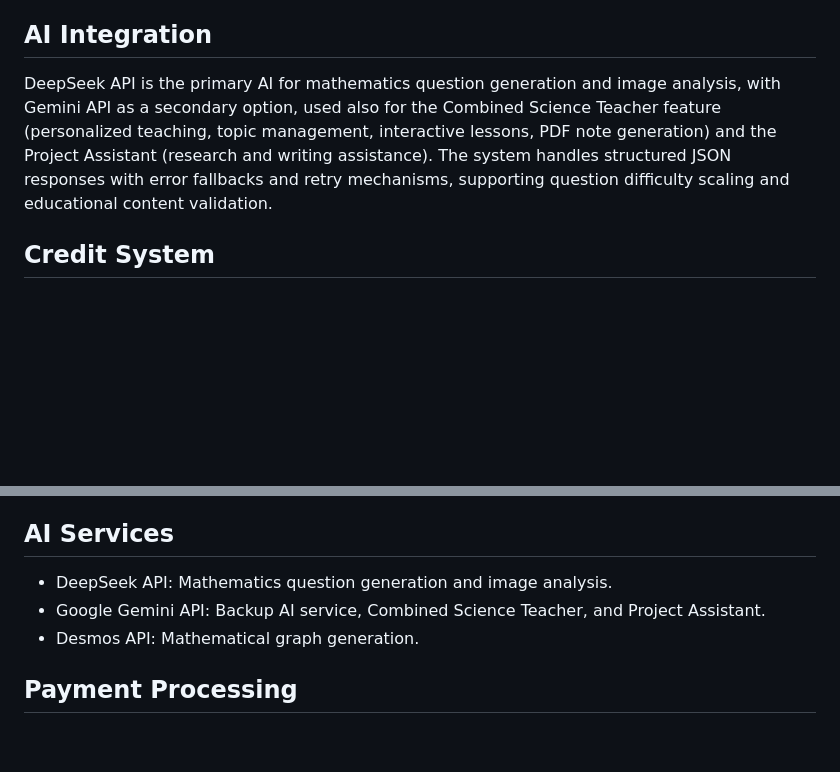
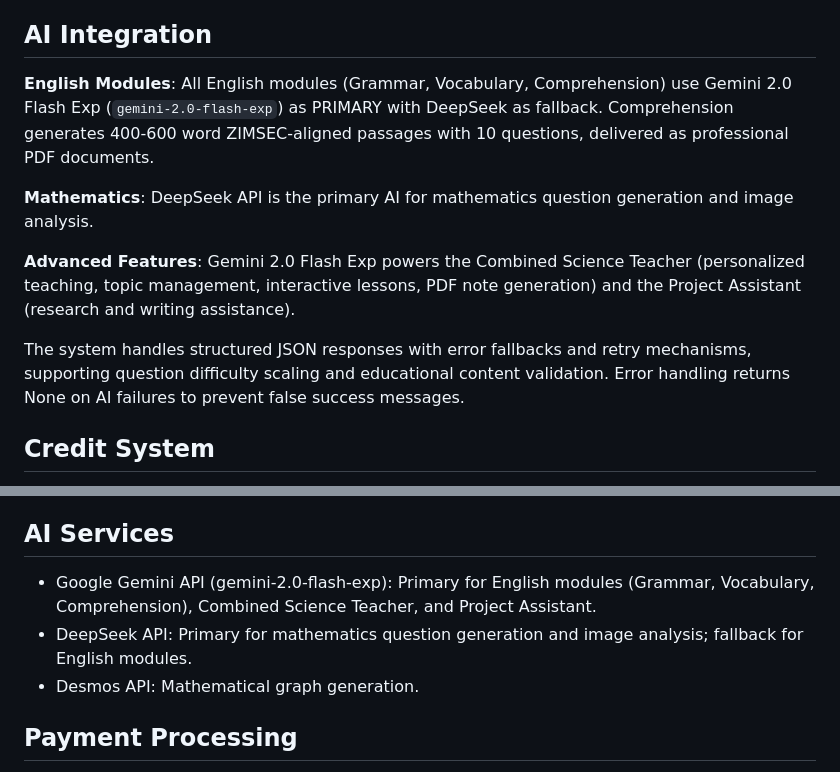
Before and after one commit to Zimbwa03/NerdX, a Markdown page: replit.md, 2 parts joined by grey strips. Drawn GitHub-style; blank space fills up the shorter version.

Commit message:
Update AI module integration and model selection for improved functionality
Refactor AI service integrations in replit.md, prioritizing Gemini 2.0 Flash Exp for English modules and Gemini API as a secondary option for mathematics.

Replit-Commit-Author: Agent
Replit-Commit-Session-Id: 9abaee6f-a213-4580-b03c-92cfbd47fc92
Replit-Commit-Checkpoint-Type: full_checkpoint
Replit-Commit-Event-Id: f837387d-5ce5-4c97-8888-812be80fb2f0
Replit-Commit-Screenshot-Url: https://storage.googleapis.com/screenshot-production-us-central1/b53d1845-4a59-4436-807b-fd3942e2ef81/9abaee6f-a213-4580-b03c-92cfbd47fc92/yMJd7eY

```diff
--- a/replit.md
+++ b/replit.md
@@ -18,7 +18,13 @@ A dual-database approach employs PostgreSQL for persistent data (users, question
 Session-based state management is handled by SQLite. The system employs rate limiting and multi-step registration flows, relying on WhatsApp's secure messaging rather than traditional authentication.
 
 ## AI Integration
-DeepSeek API is the primary AI for mathematics question generation and image analysis, with Gemini API as a secondary option, used also for the Combined Science Teacher feature (personalized teaching, topic management, interactive lessons, PDF note generation) and the Project Assistant (research and writing assistance). The system handles structured JSON responses with error fallbacks and retry mechanisms, supporting question difficulty scaling and educational content validation.
+**English Modules**: All English modules (Grammar, Vocabulary, Comprehension) use Gemini 2.0 Flash Exp (`gemini-2.0-flash-exp`) as PRIMARY with DeepSeek as fallback. Comprehension generates 400-600 word ZIMSEC-aligned passages with 10 questions, delivered as professional PDF documents.
+
+**Mathematics**: DeepSeek API is the primary AI for mathematics question generation and image analysis.
+
+**Advanced Features**: Gemini 2.0 Flash Exp powers the Combined Science Teacher (personalized teaching, topic management, interactive lessons, PDF note generation) and the Project Assistant (research and writing assistance).
+
+The system handles structured JSON responses with error fallbacks and retry mechanisms, supporting question difficulty scaling and educational content validation. Error handling returns None on AI failures to prevent false success messages.
 
 ## Credit System
 A usage-based credit system charges differently per subject and difficulty. EcoCash integration facilitates credit purchases, and a referral system awards bonus credits. AI-powered features like Teacher Mode and Project Assistant have a hybrid credit model with initial and follow-up costs, and a charge for PDF note generation.
@@ -35,8 +41,8 @@ All text solutions are sent, even with image solutions available. LaTeX conversi
 Used for messaging, interactive elements, and media handling (Facebook Graph API v17.0).
 
 ## AI Services
-- DeepSeek API: Mathematics question generation and image analysis.
-- Google Gemini API: Backup AI service, Combined Science Teacher, and Project Assistant.
+- Google Gemini API (gemini-2.0-flash-exp): Primary for English modules (Grammar, Vocabulary, Comprehension), Combined Science Teacher, and Project Assistant.
+- DeepSeek API: Primary for mathematics question generation and image analysis; fallback for English modules.
 - Desmos API: Mathematical graph generation.
 
 ## Payment Processing
```
